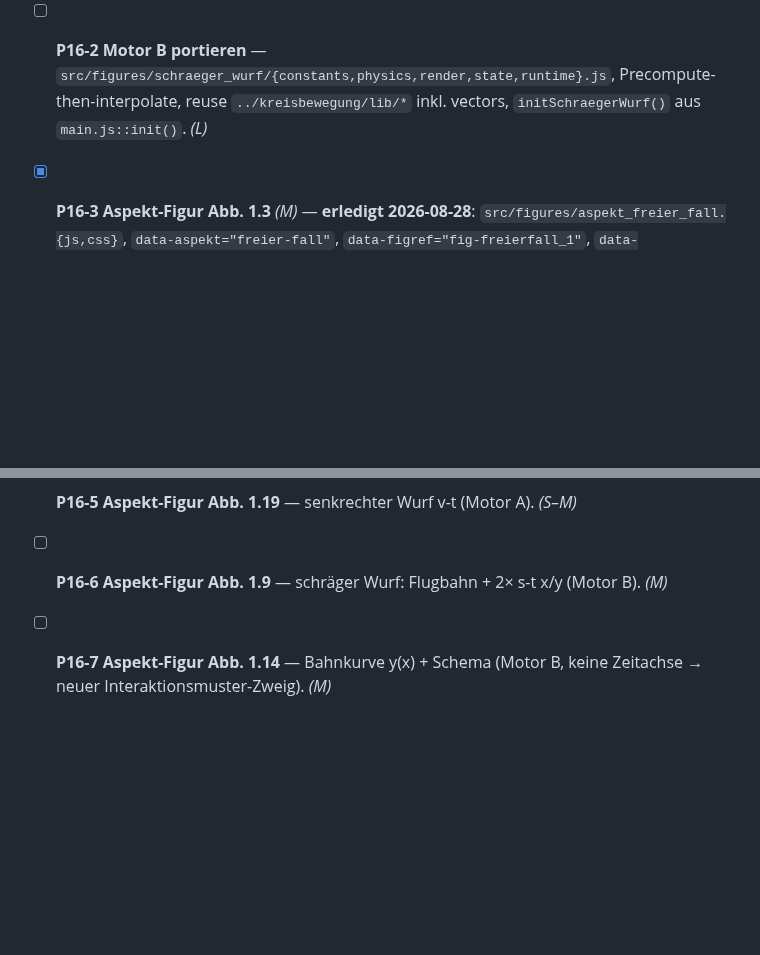
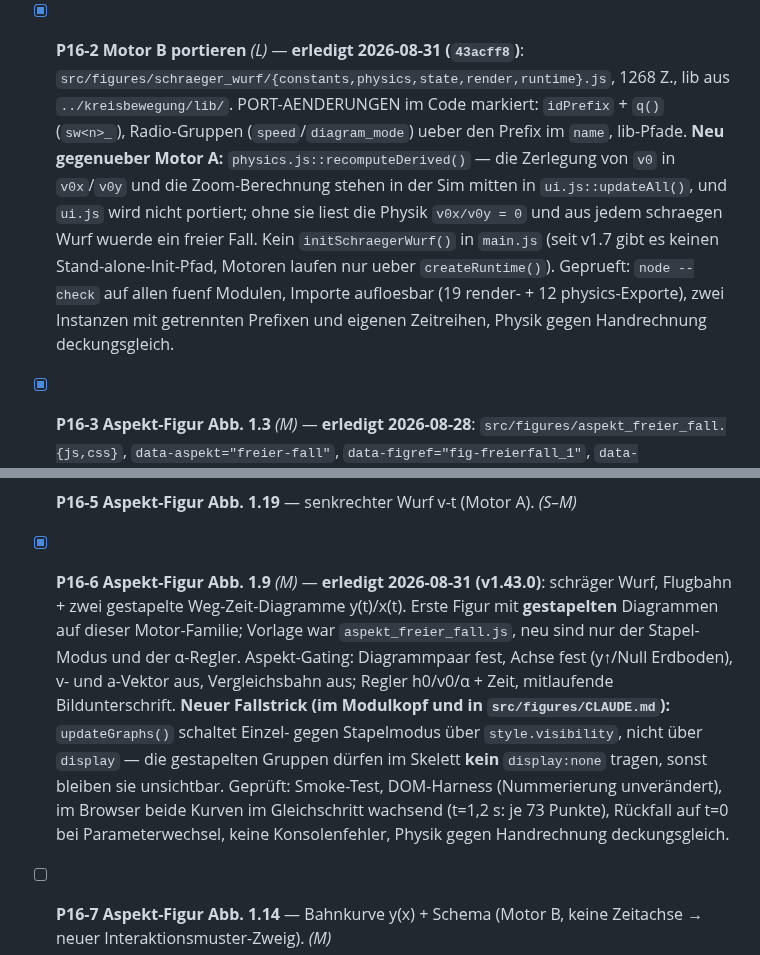
Before and after one commit to ceffertzfhac/interaktives-skript, a Markdown page: backlog/P16-wurf-fall-figuren.md, 2 parts joined by grey strips. Drawn GitHub-style; blank space fills up the shorter version.

Commit message:
docs(backlog): P16-2 und P16-6 abgeschlossen
Motor B portiert und Abb. 1.9 gebaut. Mit den beiden Befunden, die beim Bauen
dazukamen: recomputeDerived() musste aus dem nicht portierten ui.js
herausgeloest werden, und updateGraphs() schaltet den Stapelmodus ueber
style.visibility statt display.

Naechster linearer Schritt in Kapitel 1.1 ist Abb. 1.14 (Bahnkurve y(x),
ebenfalls Motor B, aber ohne Zeitachse).

Co-Authored-By: Claude Opus 5 <noreply@anthropic.com>
Claude-Session: https://claude.ai/code/session_017JeuyS5cFKEAxh6wTxfaJ1

```diff
--- a/backlog/P16-wurf-fall-figuren.md
+++ b/backlog/P16-wurf-fall-figuren.md
@@ -157,9 +157,20 @@ allein der Kontrast die Pruefung).
   Geprueft: `node --check` auf allen fuenf Modulen, Importe aufloesbar (11
   render- + 6 physics-Exporte), zwei Instanzen mit getrennten Prefixen und
   getrennter `yAxisConfig`. Noch nicht verdrahtet — Seite unveraendert.
-- [ ] **P16-2 Motor B portieren** — `src/figures/schraeger_wurf/{constants,physics,render,state,runtime}.js`,
-  Precompute-then-interpolate, reuse `../kreisbewegung/lib/*` inkl. vectors,
-  `initSchraegerWurf()` aus `main.js::init()`. *(L)*
+- [x] **P16-2 Motor B portieren** *(L)* — **erledigt 2026-08-31 (`43acff8`)**:
+  `src/figures/schraeger_wurf/{constants,physics,state,render,runtime}.js`,
+  1268 Z., lib aus `../kreisbewegung/lib/`. PORT-AENDERUNGEN im Code markiert:
+  `idPrefix` + `q()` (`sw<n>_`), Radio-Gruppen (`speed`/`diagram_mode`) ueber
+  den Prefix im `name`, lib-Pfade. **Neu gegenueber Motor A:**
+  `physics.js::recomputeDerived()` — die Zerlegung von `v0` in `v0x`/`v0y` und
+  die Zoom-Berechnung stehen in der Sim mitten in `ui.js::updateAll()`, und
+  `ui.js` wird nicht portiert; ohne sie liest die Physik `v0x/v0y = 0` und aus
+  jedem schraegen Wurf wuerde ein freier Fall. Kein `initSchraegerWurf()` in
+  `main.js` (seit v1.7 gibt es keinen Stand-alone-Init-Pfad, Motoren laufen nur
+  ueber `createRuntime()`). Geprueft: `node --check` auf allen fuenf Modulen,
+  Importe aufloesbar (19 render- + 12 physics-Exporte), zwei Instanzen mit
+  getrennten Prefixen und eigenen Zeitreihen, Physik gegen Handrechnung
+  deckungsgleich.
 - [x] **P16-3 Aspekt-Figur Abb. 1.3** *(M)* — **erledigt 2026-08-28**:
   `src/figures/aspekt_freier_fall.{js,css}`, `data-aspekt="freier-fall"`,
   `data-figref="fig-freierfall_1"`, `data-eqs="formel_freierfall4"`; statische
@@ -276,8 +287,21 @@ allein der Kontrast die Pruefung).
   mit entsprechender Beschriftung, `getDisplayV` liefert bereits die
   Achsenkomponente (damit ist Abb. 1.19 vorbereitet), Achsenname y ueberall.
 - [ ] **P16-5 Aspekt-Figur Abb. 1.19** — senkrechter Wurf v-t (Motor A). *(S–M)*
-- [ ] **P16-6 Aspekt-Figur Abb. 1.9** — schräger Wurf: Flugbahn + 2× s-t x/y
-  (Motor B). *(M)*
+- [x] **P16-6 Aspekt-Figur Abb. 1.9** *(M)* — **erledigt 2026-08-31 (v1.43.0)**:
+  schräger Wurf, Flugbahn + zwei gestapelte Weg-Zeit-Diagramme y(t)/x(t).
+  Erste Figur mit **gestapelten** Diagrammen auf dieser Motor-Familie; Vorlage
+  war `aspekt_freier_fall.js`, neu sind nur der Stapel-Modus und der
+  α-Regler. Aspekt-Gating: Diagrammpaar fest, Achse fest (y↑/Null Erdboden),
+  v- und a-Vektor aus, Vergleichsbahn aus; Regler h0/v0/α + Zeit, mitlaufende
+  Bildunterschrift.
+  **Neuer Fallstrick (im Modulkopf und in `src/figures/CLAUDE.md`):**
+  `updateGraphs()` schaltet Einzel- gegen Stapelmodus über `style.visibility`,
+  nicht über `display` — die gestapelten Gruppen dürfen im Skelett **kein**
+  `display:none` tragen, sonst bleiben sie unsichtbar.
+  Geprüft: Smoke-Test, DOM-Harness (Nummerierung unverändert), im Browser
+  beide Kurven im Gleichschritt wachsend (t=1,2 s: je 73 Punkte), Rückfall auf
+  t=0 bei Parameterwechsel, keine Konsolenfehler, Physik gegen Handrechnung
+  deckungsgleich.
 - [ ] **P16-7 Aspekt-Figur Abb. 1.14** — Bahnkurve y(x) + Schema (Motor B, keine
   Zeitachse → neuer Interaktionsmuster-Zweig). *(M)*
 - [ ] **P16-8 Aspekt-Figuren Abb. 1.18a/b** — Tangentialgeschwindigkeit + v⃗/
```
Also changed, not shown: BACKLOG.md (+1 -1 lines).
